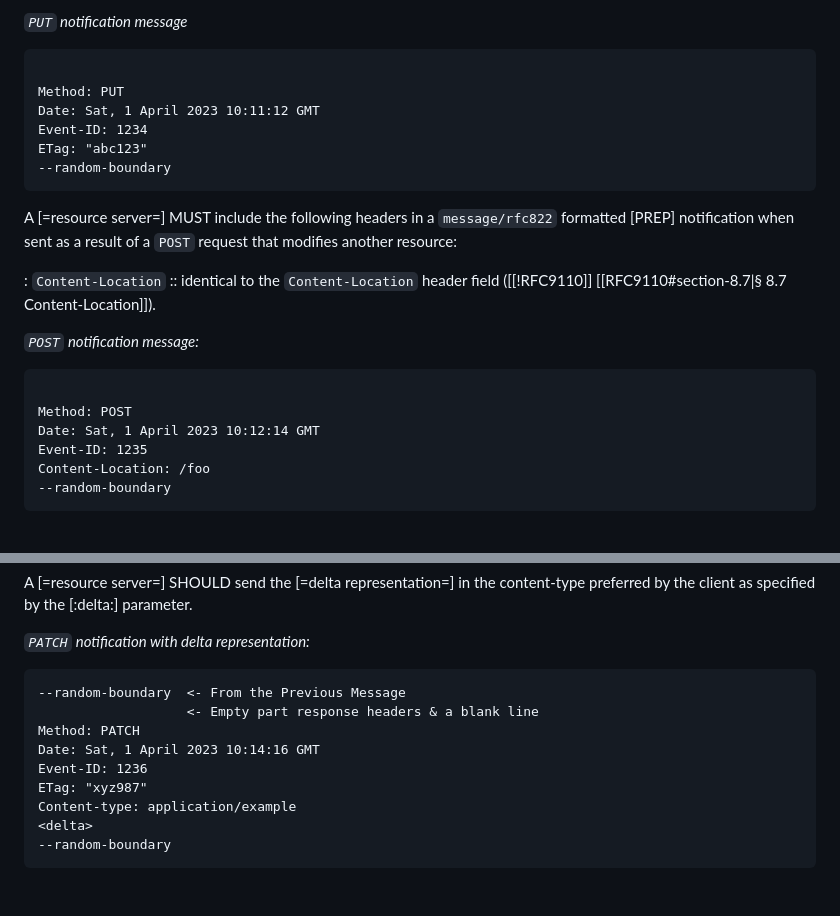
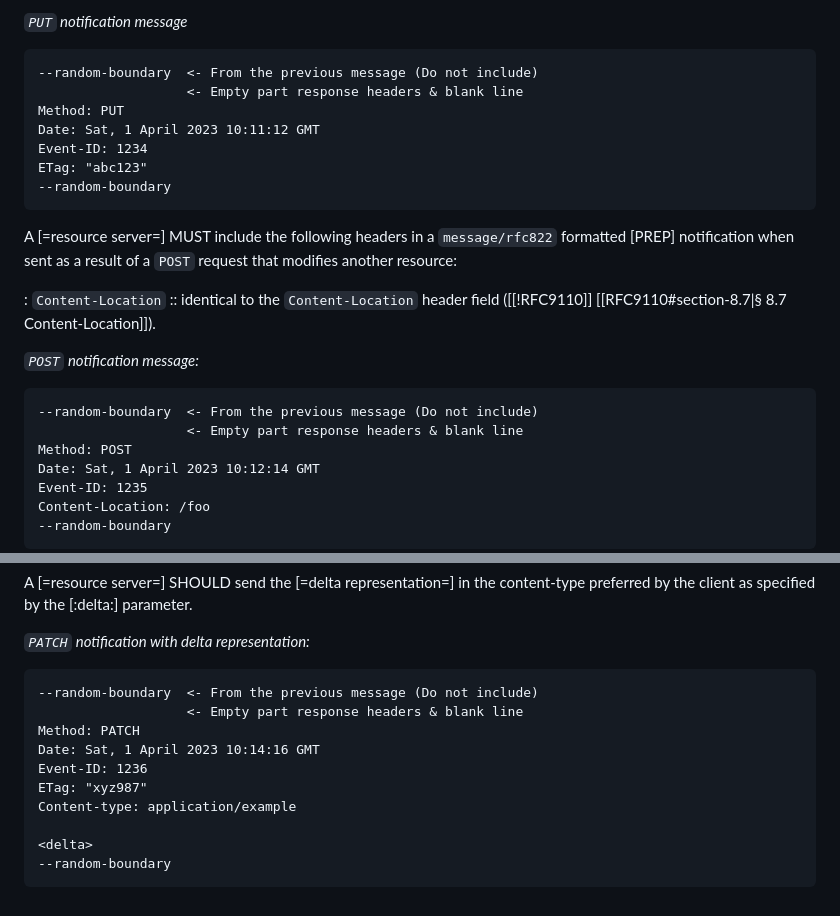
Before and after one commit to CxRes/per-resource-events, a Markdown page: src/sections/rfc822.md, 2 parts joined by grey strips. Drawn GitHub-style; blank space fills up the shorter version.

Commit message:
fix: `rfc822` Notification Examples
Fixed all `message/rfc822` notification examples showing the boundary from the previous notification and a comment indicating missing part response headers and the subsequent blank line before the notification.

Signed-off-by: Rahul Gupta <cxres@users.noreply.github.com>

````diff
--- a/src/sections/rfc822.md
+++ b/src/sections/rfc822.md
@@ -55,7 +55,8 @@ A [=resource server=] SHOULD include the following headers in a `message/rfc822`
 <cite>`PUT` notification message
 
 ```http
-
+--random-boundary  <- From the previous message (Do not include)
+                   <- Empty part response headers & blank line
 Method: PUT
 Date: Sat, 1 April 2023 10:11:12 GMT
 Event-ID: 1234
@@ -75,7 +76,8 @@ A [=resource server=] MUST include the following headers in a `message/rfc822` f
 <cite>`POST` notification message:</cite>
 
 ```http
-
+--random-boundary  <- From the previous message (Do not include)
+                   <- Empty part response headers & blank line
 Method: POST
 Date: Sat, 1 April 2023 10:12:14 GMT
 Event-ID: 1235
@@ -114,13 +116,14 @@ A [=resource server=] SHOULD send the [=delta representation=] in the content-ty
 <cite>`PATCH` notification with delta representation:</cite>
 
 ```http
---random-boundary  <- From the Previous Message
-                   <- Empty part response headers & a blank line
+--random-boundary  <- From the previous message (Do not include)
+                   <- Empty part response headers & blank line
 Method: PATCH
 Date: Sat, 1 April 2023 10:14:16 GMT
 Event-ID: 1236
 ETag: "xyz987"
 Content-type: application/example
+
 <delta>
 --random-boundary
 ```
````
